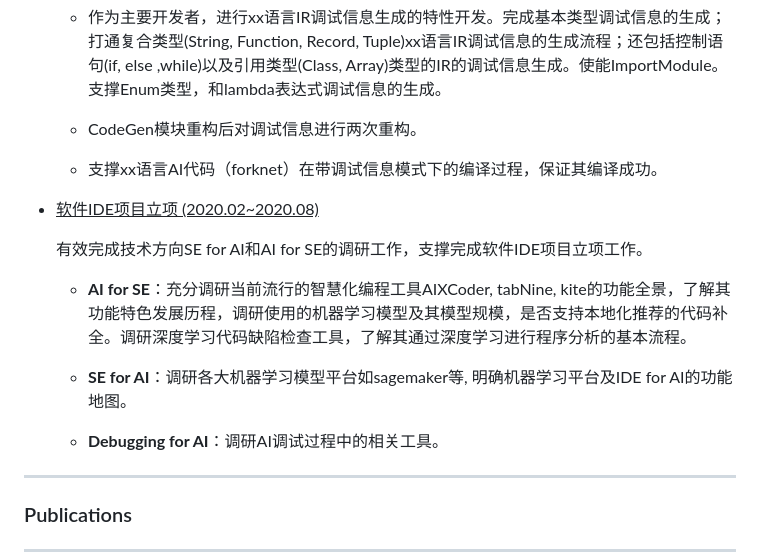
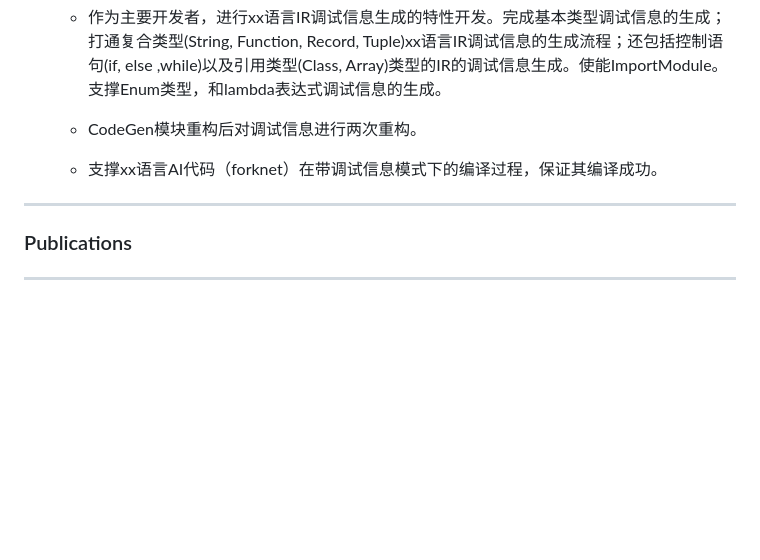
Before and after one commit to wwnew/wangwen, a Markdown page: README.md, the part around one of its changes. GitHub-like rendering; blank space fills up the shorter version.

```diff
--- a/README.md
+++ b/README.md
@@ -81,16 +90,6 @@ AI inference2.0
 
   - 支撑xx语言AI代码（forknet）在带调试信息模式下的编译过程，保证其编译成功。
 
-- <ins> 软件IDE项目立项 <span>(2020.02~2020.08) </span> </ins>
-
-  有效完成技术方向SE for AI和AI for SE的调研工作，支撑完成软件IDE项目立项工作。
-
-  - **AI for SE**：充分调研当前流行的智慧化编程工具AIXCoder, tabNine, kite的功能全景，了解其功能特色发展历程，调研使用的机器学习模型及其模型规模，是否支持本地化推荐的代码补全。调研深度学习代码缺陷检查工具，了解其通过深度学习进行程序分析的基本流程。
-
-  - **SE for AI**：调研各大机器学习模型平台如sagemaker等, 明确机器学习平台及IDE for AI的功能地图。
-
-  - **Debugging for AI**：调研AI调试过程中的相关工具。
-
 ---
 
 ### Publications
```
Also changed, not shown: other parts of README.md (+23 -14 lines).
